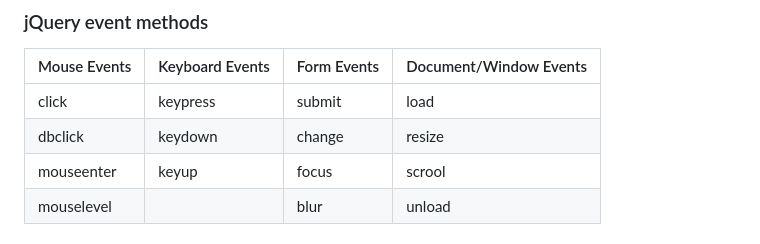
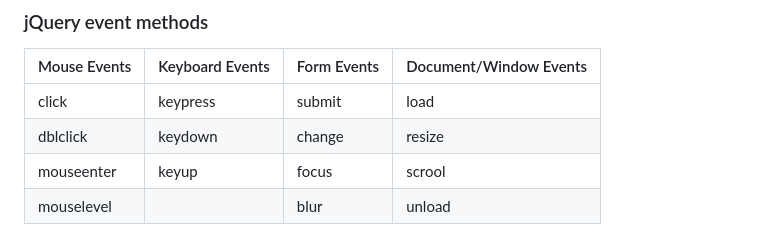
Before and after one commit to apni-codeshala/Learning-jQuery, a Markdown page: README.md, the part around the change. Rendered like a GitHub page.

Commit message:
Resolve some mistake

```diff
--- a/README.md
+++ b/README.md
@@ -120,7 +120,7 @@ Example:
 | Mouse Events | Keyboard Events | Form Events | Document/Window Events |
 |--------------|-----------------|-------------|------------------------|
 | click | keypress | submit | load |
-| dbclick | keydown | change | resize |
+| dblclick | keydown | change | resize |
 | mouseenter | keyup | focus | scrool |
 | mouselevel |  | blur | unload |
 
```
